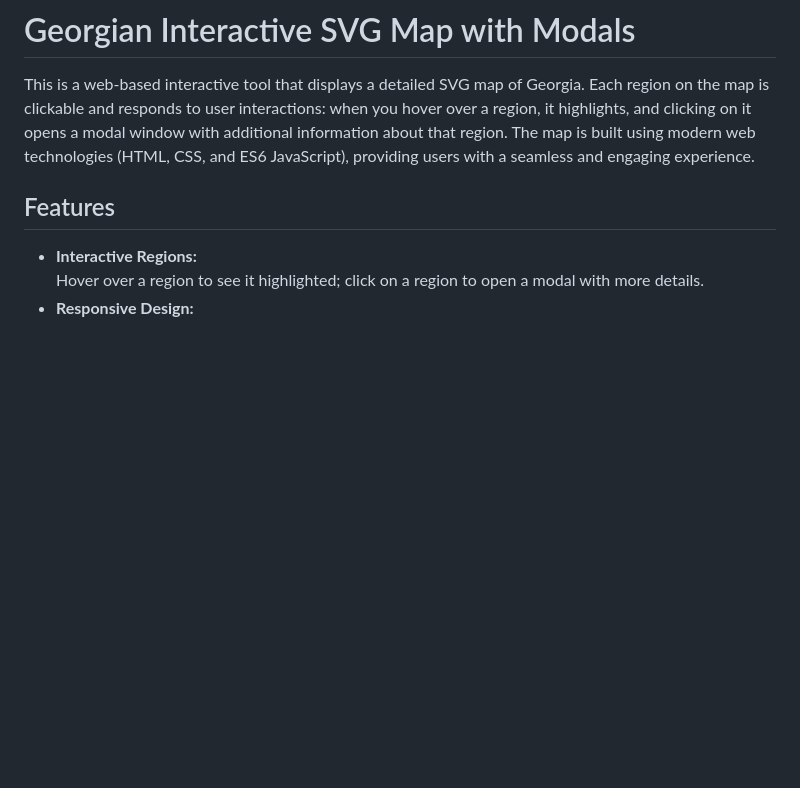
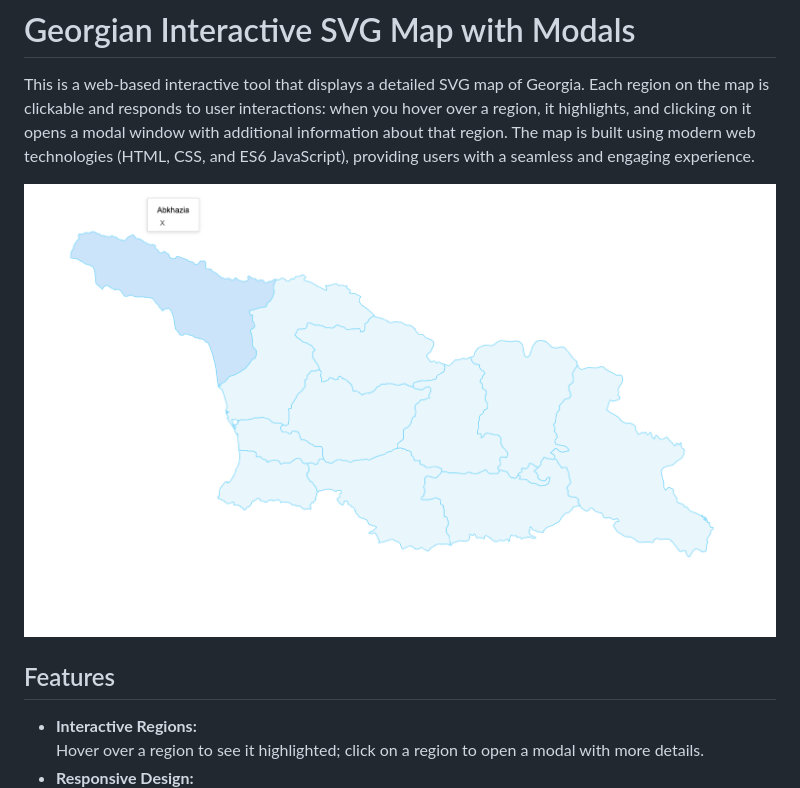
Before and after one commit to sosog/interactive-svg-map-of-georgia-with-modals, a Markdown page: README.md, the part around the change. Drawn GitHub-style; pictures changed too: images/screenshot.png (added); blank space fills up the shorter version.

Commit message:
fix regions names and add screenshot of svg map

```diff
--- a/README.md
+++ b/README.md
@@ -1,6 +1,9 @@
 # Georgian Interactive SVG Map with Modals
 
 This is a web-based interactive tool that displays a detailed SVG map of Georgia. Each region on the map is clickable and responds to user interactions: when you hover over a region, it highlights, and clicking on it opens a modal window with additional information about that region. The map is built using modern web technologies (HTML, CSS, and ES6 JavaScript), providing users with a seamless and engaging experience.
+
+![Screenshot](images/screenshot.png)
+
 
 ## Features
 
```
Also changed, not shown: 2 other files.
